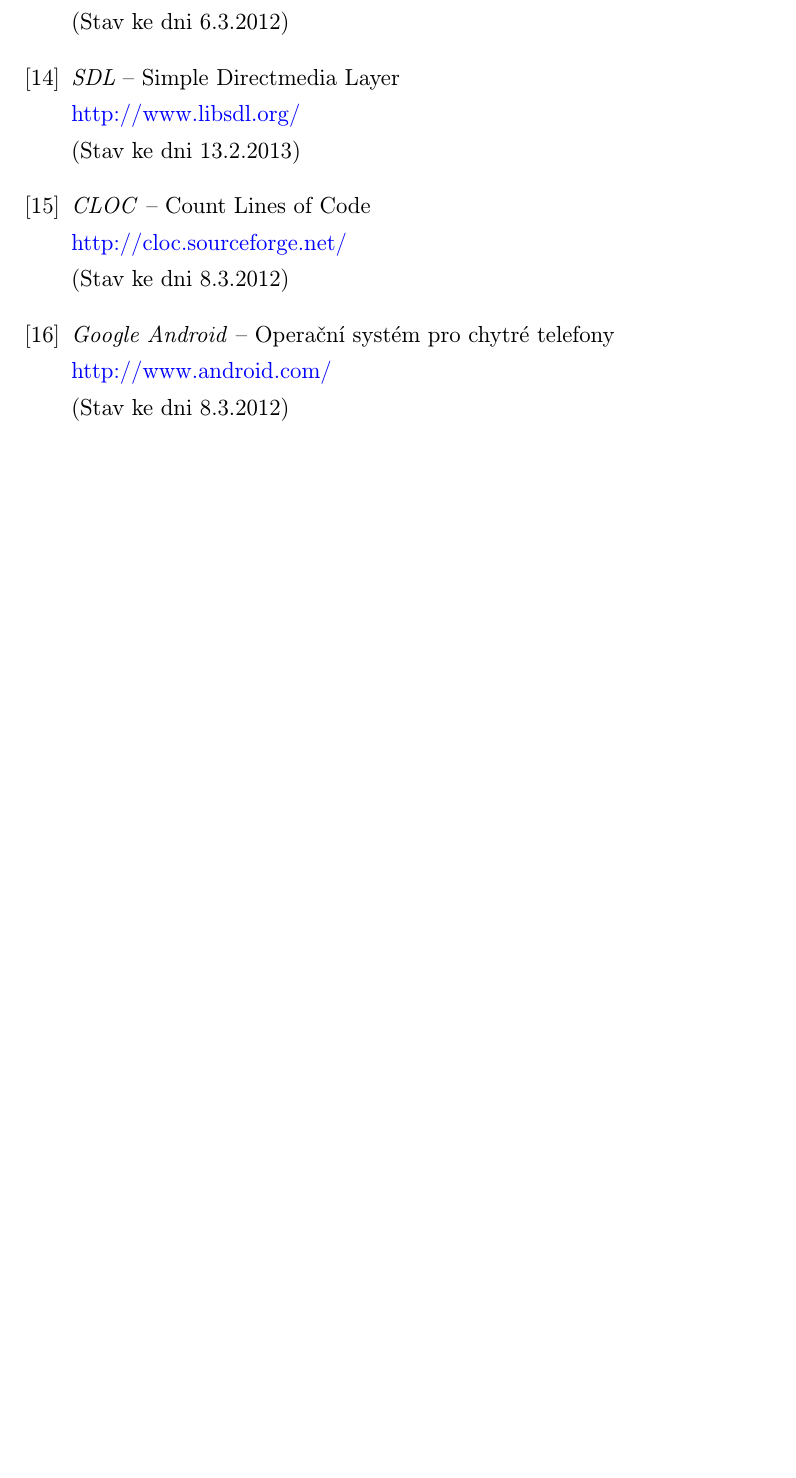
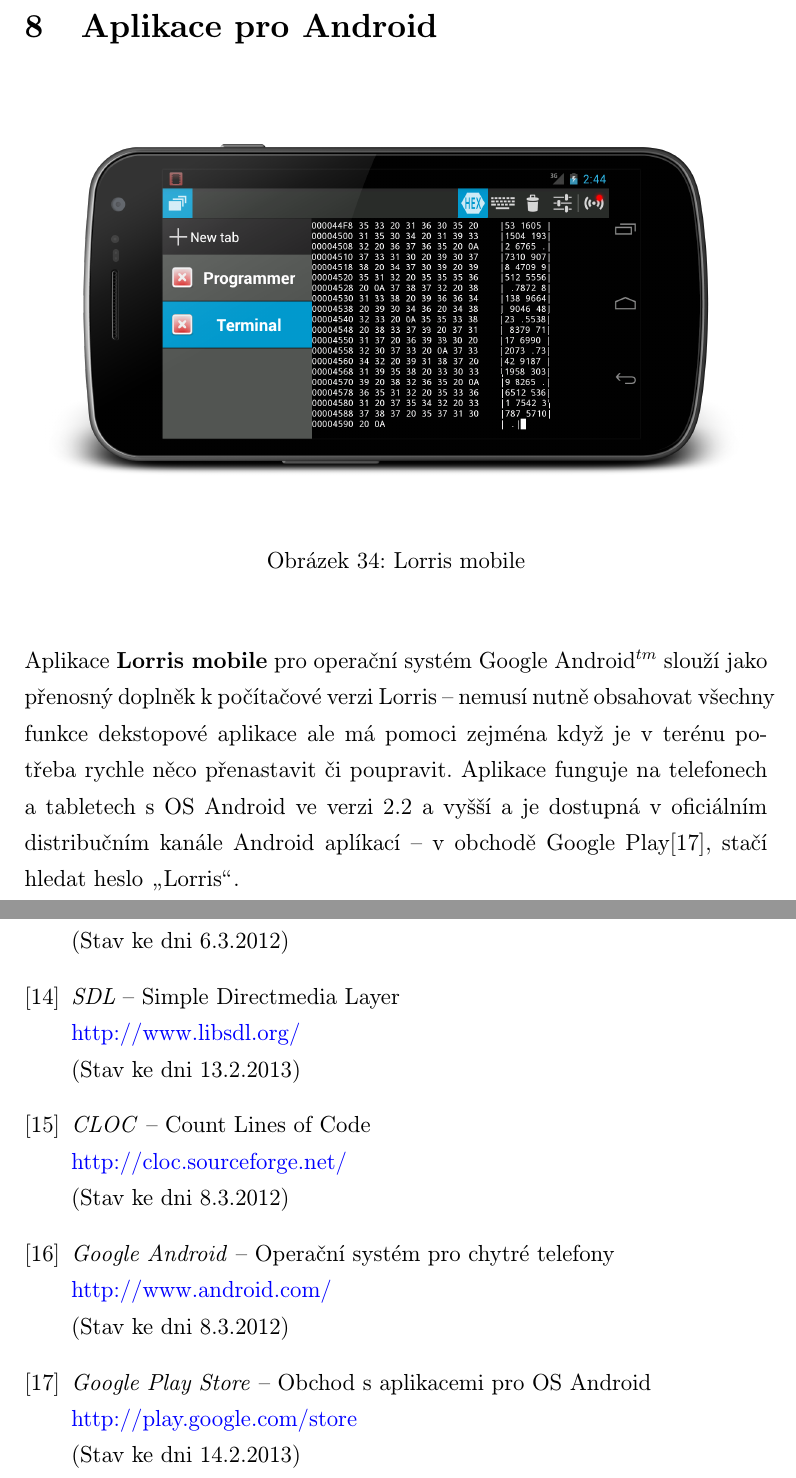
Before and after one commit to Tasssadar/soc, a LaTeX document (text.tex): part of page 56 of 59 before the commit and two parts of pages 42 and 57 of 60 after it, the two joined at a grey line, cut at the place of the change, the shorter picture padded with empty space. The pictures show the PDF file text.pdf that the author committed with the source.

Commit message:
Add android app

```diff
--- a/text.tex
+++ b/text.tex
@@ -842,6 +842,18 @@
 \end{itemize}
 
 \newpage
+\section{Aplikace pro Android}
+\begin{figure}[H]
+\begin{center}
+\includegraphics[width=\textwidth]{img/mobile.png}
+\caption{Lorris mobile}
+\end{center}
+\end{figure}
+Aplikace {\bf Lorris mobile} pro operační systém Google Android$^{tm}$ slouží jako přenosný doplněk k počítačové verzi Lorris -- nemusí nutně obsahovat všechny funkce dekstopové aplikace ale má pomoci zejména když je v terénu potřeba rychle něco přenastavit či poupravit.
+
+Aplikace funguje na telefonech a tabletech s OS Android ve verzi 2.2 a vyšší a je dostupná v oficiálním distribučním kanále Android aplíkací -- v obchodě Google Play\cite{gplay}, stačí hledat heslo \uv{Lorris}.
+
+\newpage
 \section*{Závěr}
 \addcontentsline{toc}{section}{Závěr}
 Vytvořená aplikace splňuje všechny stanovené požadavky:
@@ -1270,6 +1282,10 @@
     \url{http://www.android.com/}\\
     (Stav ke dni 8.3.2012)
 
+    \bibitem{gplay} \It{Google Play Store} -- Obchod s aplikacemi pro OS Android\\
+    \url{http://play.google.com/store}\\
+    (Stav ke dni 14.2.2013)
+
     \bibitem{qwt} \It{Qwt} -- Qt Widgets for Technical Applications \\
     \url{http://qwt.sourceforge.net/}\\
     (Stav ke dni 6.3.2012)
```
Also changed, not shown: img/mobile.png (added), text.pdf.
